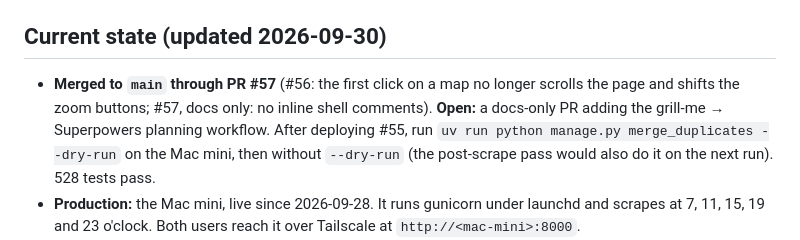
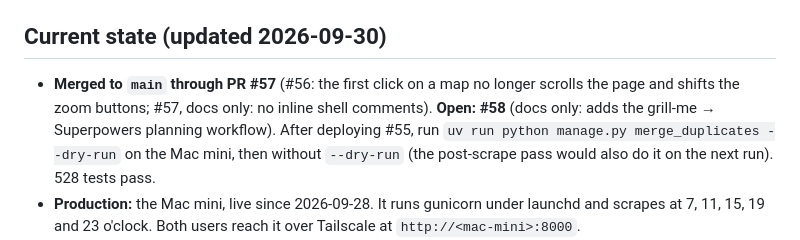
Before and after one commit to scotttam/condo-finder, a Markdown page: CLAUDE.md, the part around the change. Rendered like a GitHub page.

Commit message:
docs: note PR #58 in CLAUDE.md
Co-Authored-By: Claude Opus 5.5 <noreply@anthropic.com>

```diff
--- a/CLAUDE.md
+++ b/CLAUDE.md
@@ -15,8 +15,8 @@ how to continue it.
 ## Current state (updated 2026-09-30)
 
 - **Merged to `main` through PR #57** (#56: the first click on a map no longer scrolls the page and shifts
-  the zoom buttons; #57, docs only: no inline shell comments). **Open:** a docs-only PR adding
-  the grill-me → Superpowers planning workflow. After deploying #55, run
+  the zoom buttons; #57, docs only: no inline shell comments). **Open: #58** (docs only: adds
+  the grill-me → Superpowers planning workflow). After deploying #55, run
   `uv run python manage.py merge_duplicates --dry-run` on the Mac mini, then without `--dry-run` (the
   post-scrape pass would also do it on the next run). 528 tests pass.
 - **Production:** the Mac mini, live since 2026-09-28. It runs gunicorn under launchd and scrapes at
```
